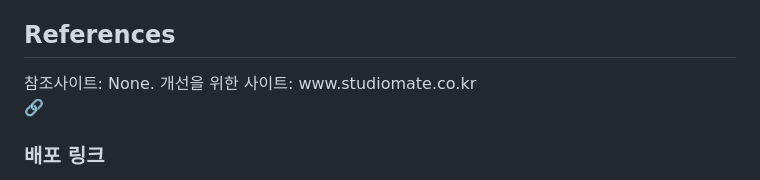
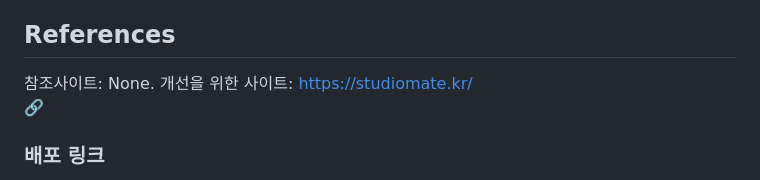
Before and after one commit to hari1010haley/ZeroSugarProject, a Markdown page: README.md, the part around the change. GitHub-like rendering.

```diff
--- a/README.md
+++ b/README.md
@@ -84,7 +84,7 @@ References
 <br>
 <h2>References</h2>
 참조사이트: None.
-개선을 위한 사이트: www.studiomate.co.kr
+개선을 위한 사이트: <a href="https://studiomate.kr/">https://studiomate.kr/</a>
 
 <br>
 🔗 <h3>배포 링크</h3> : www.healingcare.co.kr
```
